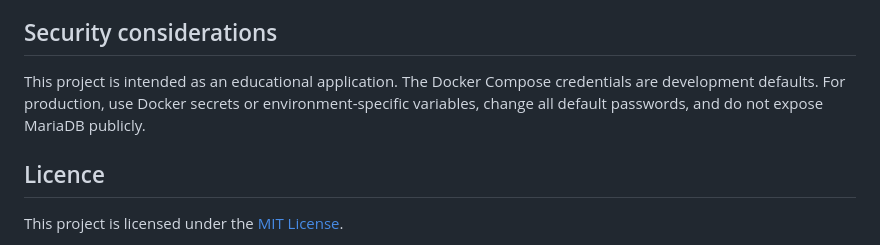
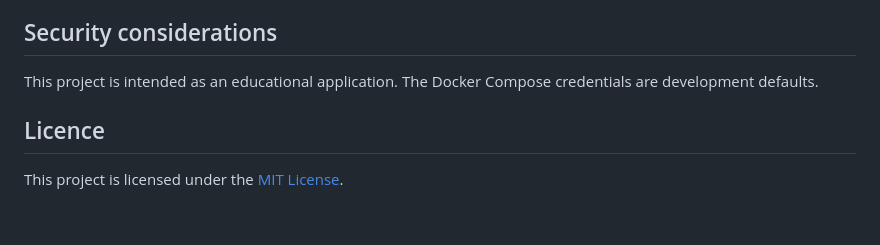
Before and after one commit to DorianDzigumovic/WebDev_Library, a Markdown page: README.md, the part around the change. GitHub-like rendering; blank space fills up the shorter version.

Commit message:
Update security considerations in README
Clarify security considerations for production use.

```diff
--- a/README.md
+++ b/README.md
@@ -210,7 +210,7 @@ If the project is placed under an Apache document root, open the equivalent `/pa
 
 ## Security considerations
 
-This project is intended as an educational application. The Docker Compose credentials are development defaults. For production, use Docker secrets or environment-specific variables, change all default passwords, and do not expose MariaDB publicly.
+This project is intended as an educational application. The Docker Compose credentials are development defaults.
 
 ## Licence
 
```
